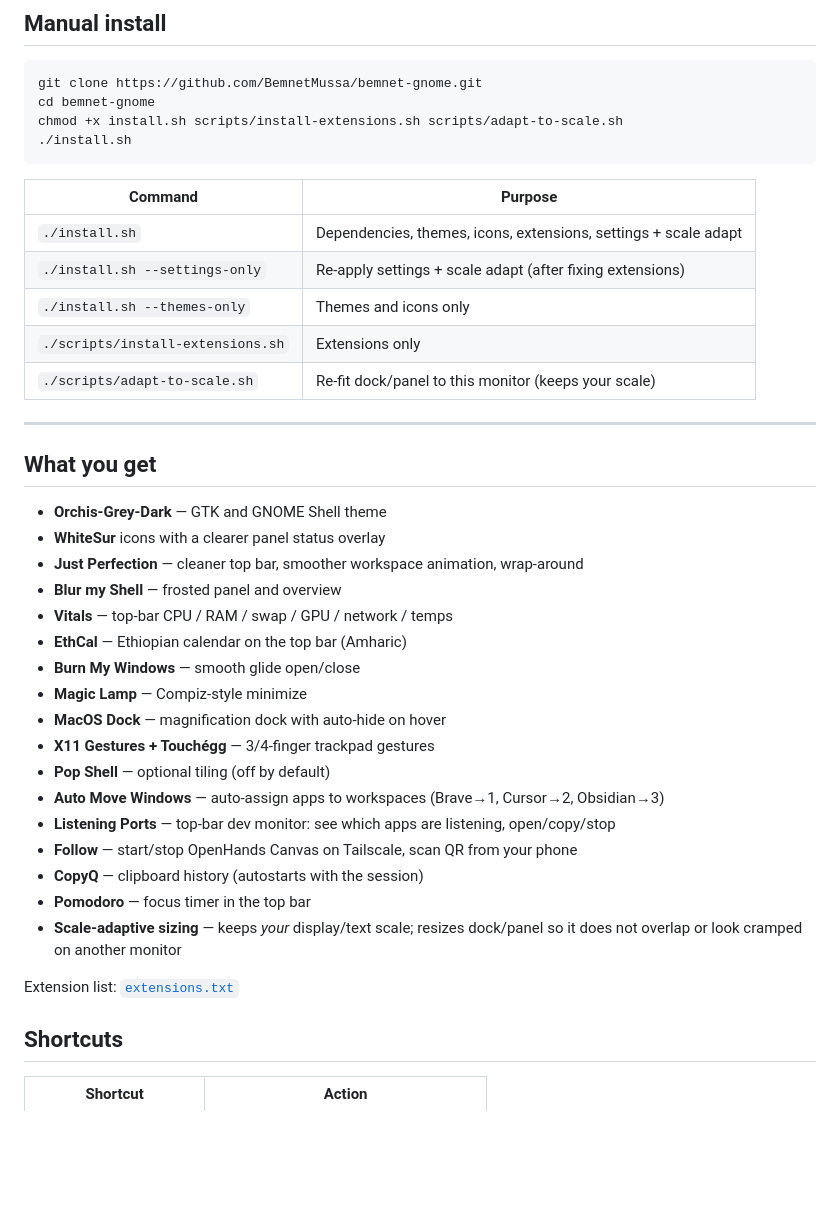
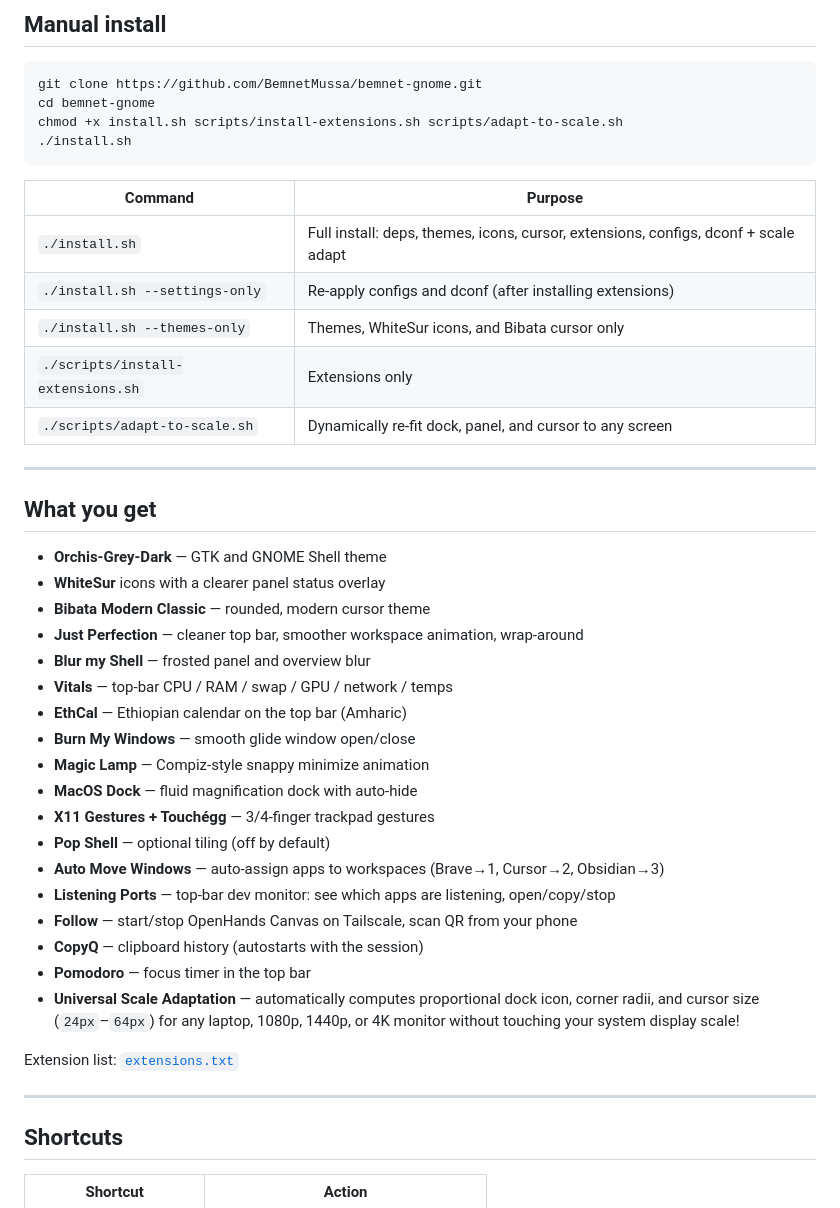
Before and after one commit to BemnetMussa/bemnet-gnome, a Markdown page: README.md, the part around one of its changes. Drawn GitHub-style; blank space fills up the shorter version.

```diff
--- a/README.md
+++ b/README.md
@@ -39,11 +65,11 @@ chmod +x install.sh scripts/install-extensions.sh scripts/adapt-to-scale.sh
 
 | Command | Purpose |
 |---------|---------|
-| `./install.sh` | Dependencies, themes, icons, extensions, settings + scale adapt |
-| `./install.sh --settings-only` | Re-apply settings + scale adapt (after fixing extensions) |
-| `./install.sh --themes-only` | Themes and icons only |
+| `./install.sh` | Full install: deps, themes, icons, cursor, extensions, configs, dconf + scale adapt |
+| `./install.sh --settings-only` | Re-apply configs and dconf (after installing extensions) |
+| `./install.sh --themes-only` | Themes, WhiteSur icons, and Bibata cursor only |
 | `./scripts/install-extensions.sh` | Extensions only |
-| `./scripts/adapt-to-scale.sh` | Re-fit dock/panel to this monitor (keeps your scale) |
+| `./scripts/adapt-to-scale.sh` | Dynamically re-fit dock, panel, and cursor to any screen |
 
 ---
 
@@ -51,13 +77,14 @@ chmod +x install.sh scripts/install-extensions.sh scripts/adapt-to-scale.sh
 
 - **Orchis-Grey-Dark** — GTK and GNOME Shell theme
 - **WhiteSur** icons with a clearer panel status overlay
+- **Bibata Modern Classic** — rounded, modern cursor theme
 - **Just Perfection** — cleaner top bar, smoother workspace animation, wrap-around
-- **Blur my Shell** — frosted panel and overview
+- **Blur my Shell** — frosted panel and overview blur
 - **Vitals** — top-bar CPU / RAM / swap / GPU / network / temps
 - **EthCal** — Ethiopian calendar on the top bar (Amharic)
-- **Burn My Windows** — smooth glide open/close
-- **Magic Lamp** — Compiz-style minimize
-- **MacOS Dock** — magnification dock with auto-hide on hover
+- **Burn My Windows** — smooth glide window open/close
+- **Magic Lamp** — Compiz-style snappy minimize animation
+- **MacOS Dock** — fluid magnification dock with auto-hide
 - **X11 Gestures + Touchégg** — 3/4-finger trackpad gestures
 - **Pop Shell** — optional tiling (off by default)
 - **Auto Move Windows** — auto-assign apps to workspaces (Brave→1, Cursor→2, Obsidian→3)
@@ -65,9 +92,11 @@ chmod +x install.sh scripts/install-extensions.sh scripts/adapt-to-scale.sh
 - **Follow** — start/stop OpenHands Canvas on Tailscale, scan QR from your phone
 - **CopyQ** — clipboard history (autostarts with the session)
 - **Pomodoro** — focus timer in the top bar
-- **Scale-adaptive sizing** — keeps *your* display/text scale; resizes dock/panel so it does not overlap or look cramped on another monitor
+- **Universal Scale Adaptation** — automatically computes proportional dock icon, corner radii, and cursor size (`24px`–`64px`) for any laptop, 1080p, 1440p, or 4K monitor without touching your system display scale!
 
 Extension list: [`extensions.txt`](extensions.txt)
+
+---
 
 ## Shortcuts
 
```
Also changed, not shown: other parts of README.md (+38 -11 lines), screenshots/cursor-preview.png (added), screenshots/dock.png (added), screenshots/top-bar.png (added).
